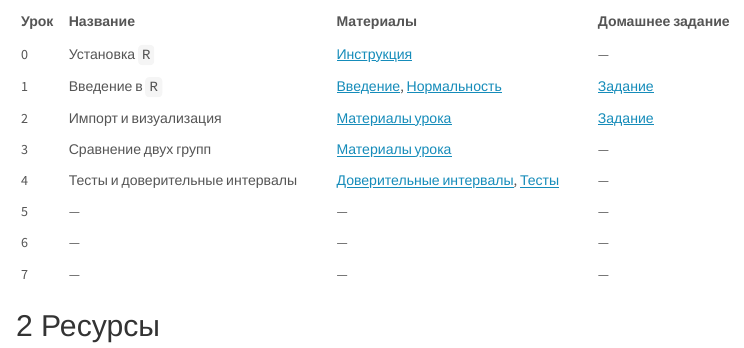
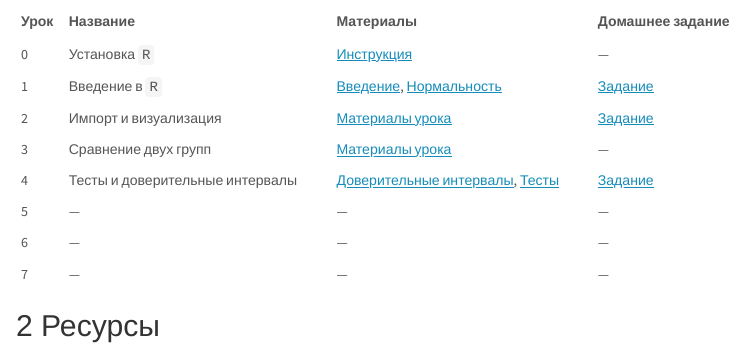
Before and after one commit to lapotok/biochemstat2019, an R Markdown document (index.Rmd): the page in a window 1100 px wide, from 150 px down. The pictures show the output file index.html that the author committed with the source, opened offline; menus at the side of the page are left out.

Commit message:
04 hw index

```diff
--- a/index.Rmd
+++ b/index.Rmd
@@ -12,7 +12,7 @@
 | 1 | Введение в `R` | [Введение](lessons/01_Syntax_intro.html), [Нормальность](lessons/01__norm.html) | [Задание](lessons/01_hw.html) |
 | 2 | Импорт и визуализация |  [Материалы урока](lessons/02_Import_correrr.html) |  [Задание](lessons/02_hw.html) |
 | 3 | Сравнение двух групп | [Материалы урока](lessons/03_comparisons.html) | --- |
-| 4 | Тесты и доверительные интервалы | [Доверительные интервалы](lessons/04_ci.html), [Тесты](lessons/04_comparison_tests.html) |  --- |
+| 4 | Тесты и доверительные интервалы | [Доверительные интервалы](lessons/04_ci.html), [Тесты](lessons/04_comparison_tests.html) | [Задание](lessons/04_hw.html) |
 | 5 |  --- |  --- |  --- |
 | 6 |  --- |  --- |  --- |
 | 7 |  --- |  --- |  --- |
```
Also changed, not shown: index.html.
